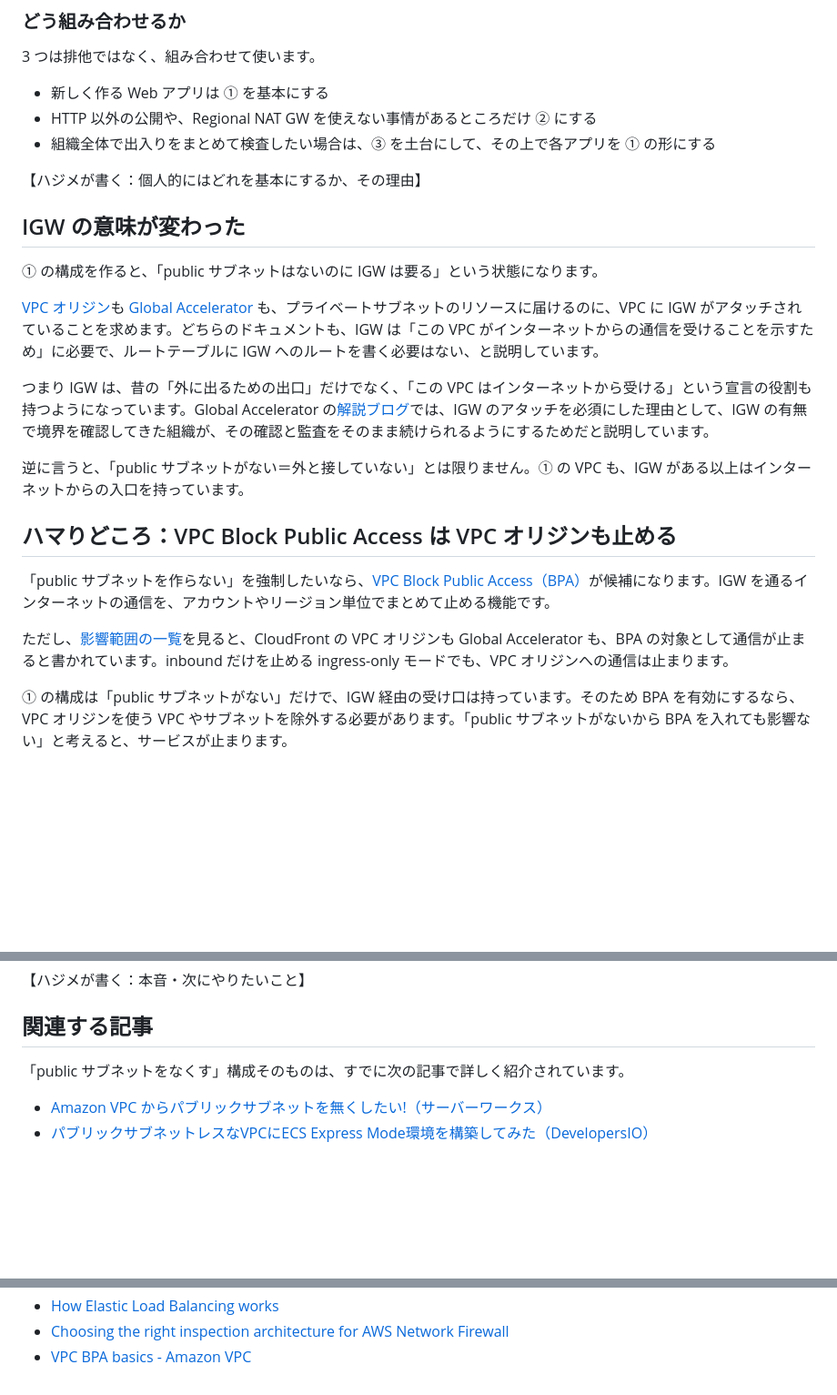
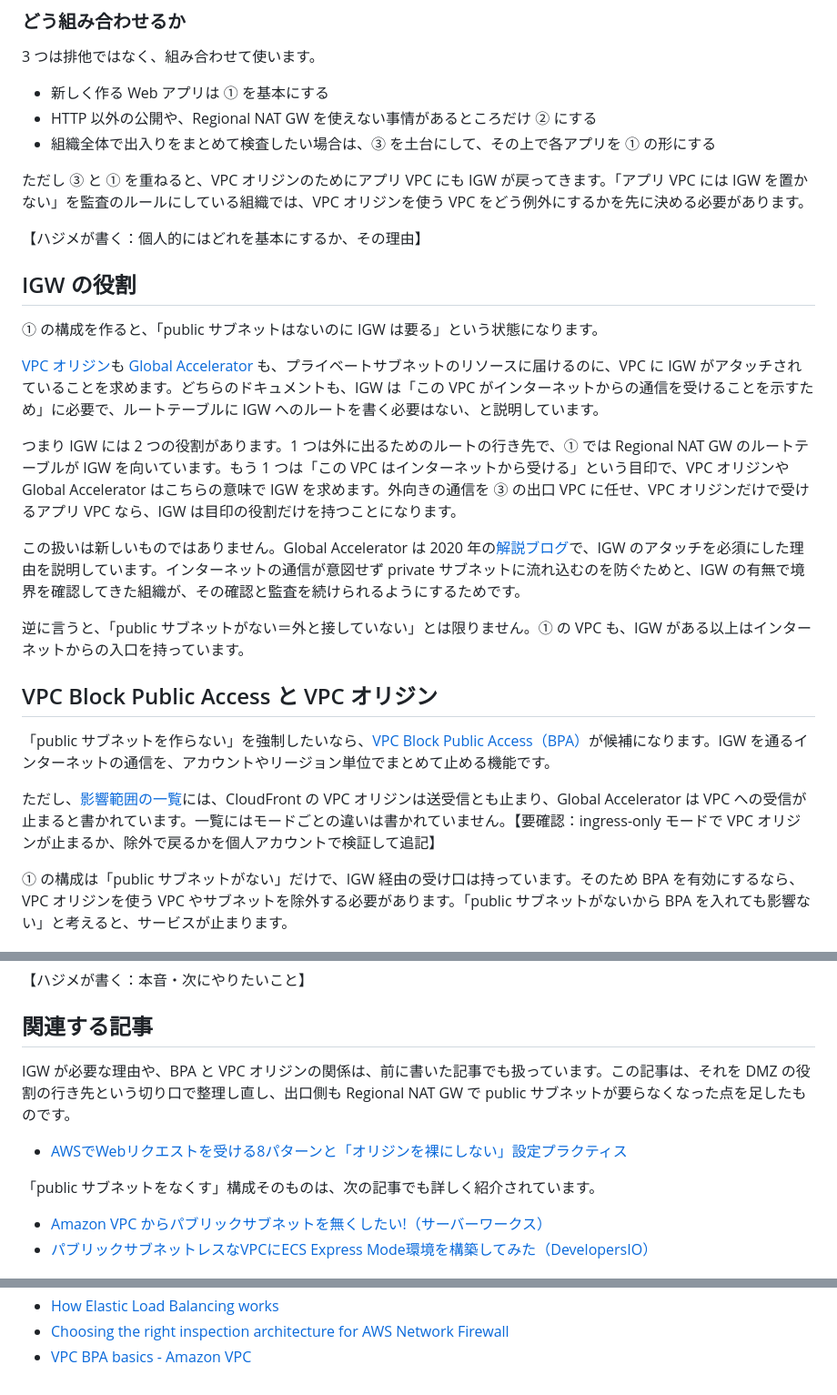
Before and after one commit to anfangd/zenn-content, a Markdown page: articles/where-did-the-dmz-go-aws.md, 3 parts joined by grey strips. Shown at 91% size. GitHub-like rendering; blank space fills up the shorter version.

```diff
--- a/articles/where-did-the-dmz-go-aws.md
+++ b/articles/where-did-the-dmz-go-aws.md
@@ -98,23 +100,27 @@ FW を真ん中に置いて全部の出入りをそこで見る、という考
 - HTTP 以外の公開や、Regional NAT GW を使えない事情があるところだけ ② にする
 - 組織全体で出入りをまとめて検査したい場合は、③ を土台にして、その上で各アプリを ① の形にする
 
+ただし ③ と ① を重ねると、VPC オリジンのためにアプリ VPC にも IGW が戻ってきます。「アプリ VPC には IGW を置かない」を監査のルールにしている組織では、VPC オリジンを使う VPC をどう例外にするかを先に決める必要があります。
+
 【ハジメが書く：個人的にはどれを基本にするか、その理由】
 
-## IGW の意味が変わった
+## IGW の役割
 
 ① の構成を作ると、「public サブネットはないのに IGW は要る」という状態になります。
 
 [VPC オリジン](https://docs.aws.amazon.com/AmazonCloudFront/latest/DeveloperGuide/private-content-vpc-origins.html)も [Global Accelerator](https://docs.aws.amazon.com/global-accelerator/latest/dg/secure-vpc-connections.html) も、プライベートサブネットのリソースに届けるのに、VPC に IGW がアタッチされていることを求めます。どちらのドキュメントも、IGW は「この VPC がインターネットからの通信を受けることを示すため」に必要で、ルートテーブルに IGW へのルートを書く必要はない、と説明しています。
 
-つまり IGW は、昔の「外に出るための出口」だけでなく、「この VPC はインターネットから受ける」という宣言の役割も持つようになっています。Global Accelerator の[解説ブログ](https://aws.amazon.com/blogs/networking-and-content-delivery/accessing-private-application-load-balancers-and-instances-through-aws-global-accelerator/)では、IGW のアタッチを必須にした理由として、IGW の有無で境界を確認してきた組織が、その確認と監査をそのまま続けられるようにするためだと説明しています。
+つまり IGW には 2 つの役割があります。1 つは外に出るためのルートの行き先で、① では Regional NAT GW のルートテーブルが IGW を向いています。もう 1 つは「この VPC はインターネットから受ける」という目印で、VPC オリジンや Global Accelerator はこちらの意味で IGW を求めます。外向きの通信を ③ の出口 VPC に任せ、VPC オリジンだけで受けるアプリ VPC なら、IGW は目印の役割だけを持つことになります。
+
+この扱いは新しいものではありません。Global Accelerator は 2020 年の[解説ブログ](https://aws.amazon.com/blogs/networking-and-content-delivery/accessing-private-application-load-balancers-and-instances-through-aws-global-accelerator/)で、IGW のアタッチを必須にした理由を説明しています。インターネットの通信が意図せず private サブネットに流れ込むのを防ぐためと、IGW の有無で境界を確認してきた組織が、その確認と監査を続けられるようにするためです。
 
 逆に言うと、「public サブネットがない＝外と接していない」とは限りません。① の VPC も、IGW がある以上はインターネットからの入口を持っています。
 
-## ハマりどころ：VPC Block Public Access は VPC オリジンも止める
+## VPC Block Public Access と VPC オリジン
 
 「public サブネットを作らない」を強制したいなら、[VPC Block Public Access（BPA）](https://docs.aws.amazon.com/vpc/latest/userguide/security-vpc-bpa.html)が候補になります。IGW を通るインターネットの通信を、アカウントやリージョン単位でまとめて止める機能です。
 
-ただし、[影響範囲の一覧](https://docs.aws.amazon.com/vpc/latest/userguide/security-vpc-bpa-basics.html)を見ると、CloudFront の VPC オリジンも Global Accelerator も、BPA の対象として通信が止まると書かれています。inbound だけを止める ingress-only モードでも、VPC オリジンへの通信は止まります。
+ただし、[影響範囲の一覧](https://docs.aws.amazon.com/vpc/latest/userguide/security-vpc-bpa-basics.html)には、CloudFront の VPC オリジンは送受信とも止まり、Global Accelerator は VPC への受信が止まると書かれています。一覧にはモードごとの違いは書かれていません。【要確認：ingress-only モードで VPC オリジンが止まるか、除外で戻るかを個人アカウントで検証して追記】
 
 ① の構成は「public サブネットがない」だけで、IGW 経由の受け口は持っています。そのため BPA を有効にするなら、VPC オリジンを使う VPC やサブネットを除外する必要があります。「public サブネットがないから BPA を入れても影響ない」と考えると、サービスが止まります。
 
@@ -130,7 +136,11 @@ FW を真ん中に置いて全部の出入りをそこで見る、という考
 
 ## 関連する記事
 
-「public サブネットをなくす」構成そのものは、すでに次の記事で詳しく紹介されています。
+IGW が必要な理由や、BPA と VPC オリジンの関係は、前に書いた記事でも扱っています。この記事は、それを DMZ の役割の行き先という切り口で整理し直し、出口側も Regional NAT GW で public サブネットが要らなくなった点を足したものです。
+
+- [AWSでWebリクエストを受ける8パターンと「オリジンを裸にしない」設定プラクティス](https://zenn.dev/anfangd/articles/aws-web-ingress-origin-protection)
+
+「public サブネットをなくす」構成そのものは、次の記事でも詳しく紹介されています。
 
 - [Amazon VPC からパブリックサブネットを無くしたい!（サーバーワークス）](https://blog.serverworks.co.jp/no-public-subnet)
 - [パブリックサブネットレスなVPCにECS Express Mode環境を構築してみた（DevelopersIO）](https://dev.classmethod.jp/articles/ecs-express-mode-public-subnet-less/)
@@ -153,6 +163,7 @@ FW を真ん中に置いて全部の出入りをそこで見る、という考
   - IGW をデタッチすると VPC オリジンが届かなくなるか
   - VPC BPA を ingress-only で有効にすると VPC オリジンが止まるか、除外で戻るか
   - Regional NAT GW の拡張中に、新しい AZ の通信が AZ をまたいで出るか（Flow Logs で確認）
-- Regional NAT GW の拡張中の挙動は re:Post の記事が出典。公式ドキュメントでの裏付けは未確認
+- サーバーワークスの記事のリンク先が実在するか確認する（レビュー時に取得できなかった）
+- 【はじめに】には、8 パターン記事のあとで、なぜ DMZ の切り口で書き直すのかを入れると続編として読める
 - 「② になりやすいのは EKS/ECS の Ingress コントローラー」は一般論。具体例を足すか検討
 -->
```
Also changed, not shown: other parts of articles/where-did-the-dmz-go-aws.md (+8 -6 lines), images/where-did-the-dmz-go-aws/dmz-three-patterns.png, 1 other file.
